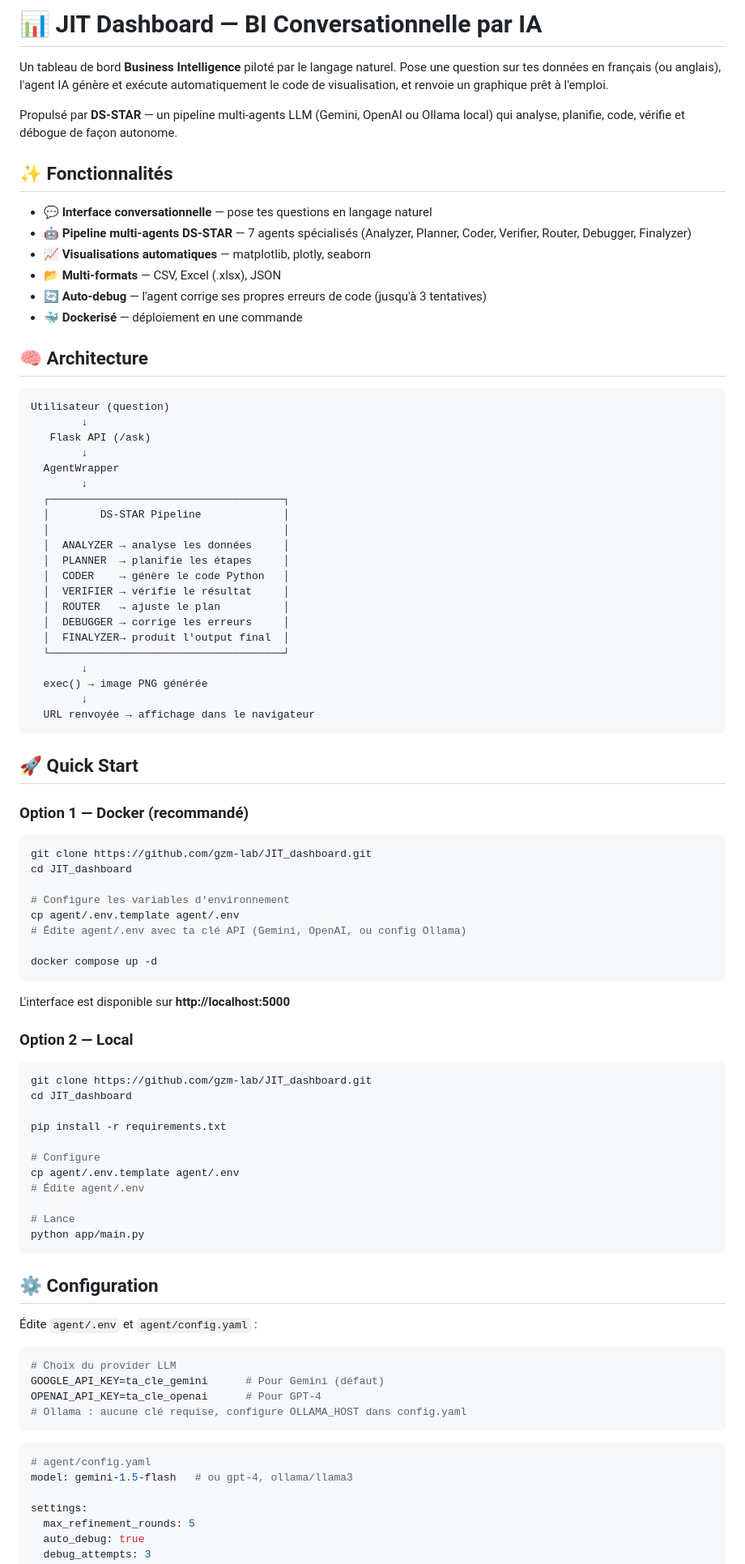
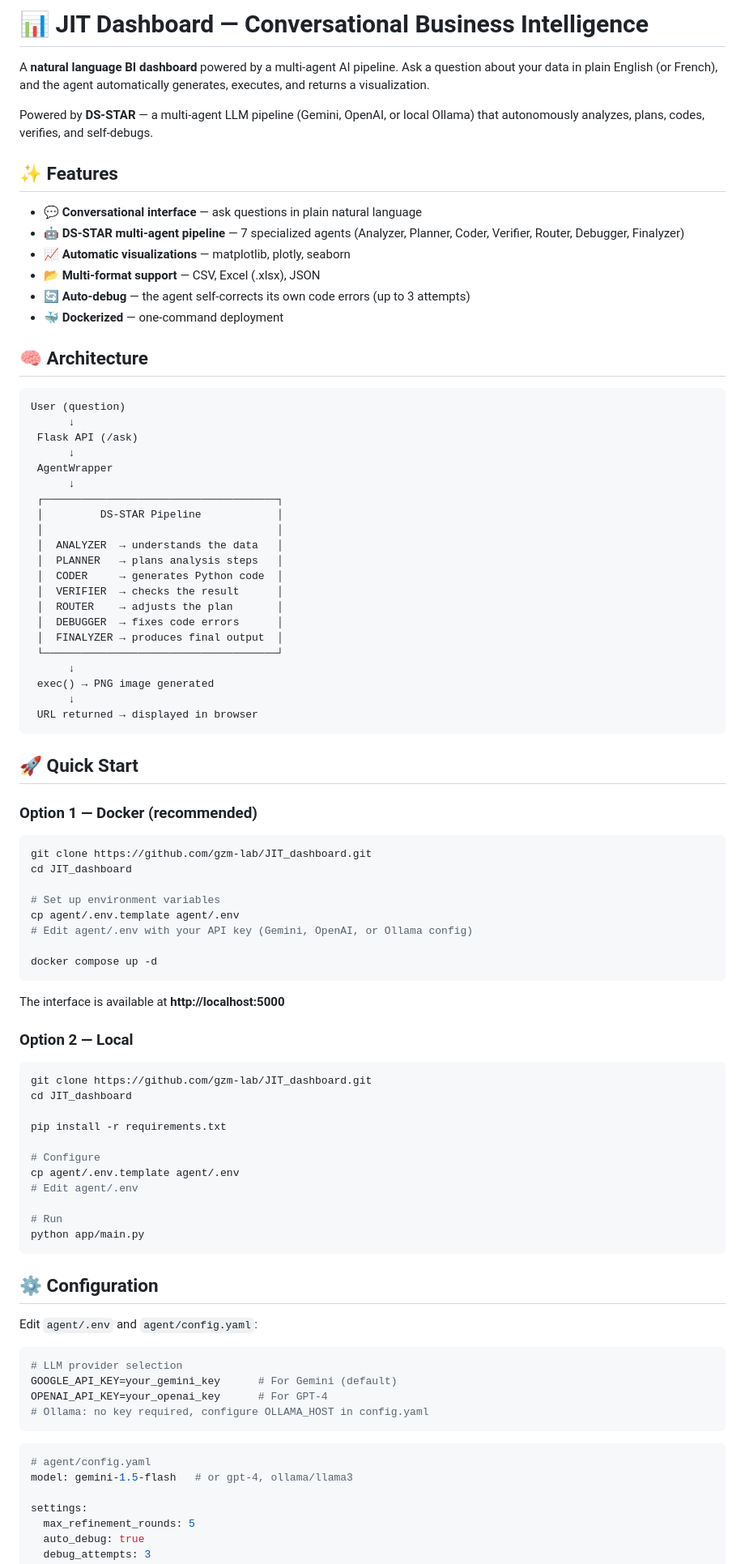
Before and after one commit to gzm-lab/JIT_dashboard, a Markdown page: README.md, the part around one of its changes. Shown at 81% size. GitHub-like rendering.

````diff
--- a/README.md
+++ b/README.md
@@ -1,60 +1,60 @@
-# 📊 JIT Dashboard — BI Conversationnelle par IA
+# 📊 JIT Dashboard — Conversational Business Intelligence
 
-Un tableau de bord **Business Intelligence** piloté par le langage naturel. Pose une question sur tes données en français (ou anglais), l'agent IA génère et exécute automatiquement le code de visualisation, et renvoie un graphique prêt à l'emploi.
+A **natural language BI dashboard** powered by a multi-agent AI pipeline. Ask a question about your data in plain English (or French), and the agent automatically generates, executes, and returns a visualization.
 
-Propulsé par **DS-STAR** — un pipeline multi-agents LLM (Gemini, OpenAI ou Ollama local) qui analyse, planifie, code, vérifie et débogue de façon autonome.
+Powered by **DS-STAR** — a multi-agent LLM pipeline (Gemini, OpenAI, or local Ollama) that autonomously analyzes, plans, codes, verifies, and self-debugs.
 
-## ✨ Fonctionnalités
+## ✨ Features
 
-- 💬 **Interface conversationnelle** — pose tes questions en langage naturel
-- 🤖 **Pipeline multi-agents DS-STAR** — 7 agents spécialisés (Analyzer, Planner, Coder, Verifier, Router, Debugger, Finalyzer)
-- 📈 **Visualisations automatiques** — matplotlib, plotly, seaborn
-- 📂 **Multi-formats** — CSV, Excel (.xlsx), JSON
-- 🔄 **Auto-debug** — l'agent corrige ses propres erreurs de code (jusqu'à 3 tentatives)
-- 🐳 **Dockerisé** — déploiement en une commande
+- 💬 **Conversational interface** — ask questions in plain natural language
+- 🤖 **DS-STAR multi-agent pipeline** — 7 specialized agents (Analyzer, Planner, Coder, Verifier, Router, Debugger, Finalyzer)
+- 📈 **Automatic visualizations** — matplotlib, plotly, seaborn
+- 📂 **Multi-format support** — CSV, Excel (.xlsx), JSON
+- 🔄 **Auto-debug** — the agent self-corrects its own code errors (up to 3 attempts)
+- 🐳 **Dockerized** — one-command deployment
 
 ## 🧠 Architecture
 
 ```
-Utilisateur (question)
-        ↓
-   Flask API (/ask)
-        ↓
-  AgentWrapper
-        ↓
-  ┌─────────────────────────────────────┐
-  │        DS-STAR Pipeline             │
-  │                                     │
-  │  ANALYZER → analyse les données     │
-  │  PLANNER  → planifie les étapes     │
-  │  CODER    → génère le code Python   │
-  │  VERIFIER → vérifie le résultat     │
-  │  ROUTER   → ajuste le plan          │
-  │  DEBUGGER → corrige les erreurs     │
-  │  FINALYZER→ produit l'output final  │
-  └─────────────────────────────────────┘
-        ↓
-  exec() → image PNG générée
-        ↓
-  URL renvoyée → affichage dans le navigateur
+User (question)
+      ↓
+ Flask API (/ask)
+      ↓
+ AgentWrapper
+      ↓
+ ┌─────────────────────────────────────┐
+ │         DS-STAR Pipeline            │
+ │                                     │
+ │  ANALYZER  → understands the data   │
+ │  PLANNER   → plans analysis steps   │
+ │  CODER     → generates Python code  │
+ │  VERIFIER  → checks the result      │
+ │  ROUTER    → adjusts the plan       │
+ │  DEBUGGER  → fixes code errors      │
+ │  FINALYZER → produces final output  │
+ └─────────────────────────────────────┘
+      ↓
+ exec() → PNG image generated
+      ↓
+ URL returned → displayed in browser
 ```
 
 ## 🚀 Quick Start
 
-### Option 1 — Docker (recommandé)
+### Option 1 — Docker (recommended)
 
 ```bash
 git clone https://github.com/gzm-lab/JIT_dashboard.git
 cd JIT_dashboard
 
-# Configure les variables d'environnement
+# Set up environment variables
 cp agent/.env.template agent/.env
-# Édite agent/.env avec ta clé API (Gemini, OpenAI, ou config Ollama)
+# Edit agent/.env with your API key (Gemini, OpenAI, or Ollama config)
 
 docker compose up -d
 ```
 
-L'interface est disponible sur **http://localhost:5000**
+The interface is available at **http://localhost:5000**
 
 ### Option 2 — Local
 
@@ -66,26 +66,26 @@ pip install -r requirements.txt
 
 # Configure
 cp agent/.env.template agent/.env
-# Édite agent/.env
+# Edit agent/.env
 
-# Lance
+# Run
 python app/main.py
 ```
 
 ## ⚙️ Configuration
 
-Édite `agent/.env` et `agent/config.yaml` :
+Edit `agent/.env` and `agent/config.yaml`:
 
 ```env
-# Choix du provider LLM
-GOOGLE_API_KEY=ta_cle_gemini      # Pour Gemini (défaut)
-OPENAI_API_KEY=ta_cle_openai      # Pour GPT-4
-# Ollama : aucune clé requise, configure OLLAMA_HOST dans config.yaml
+# LLM provider selection
+GOOGLE_API_KEY=your_gemini_key      # For Gemini (default)
+OPENAI_API_KEY=your_openai_key      # For GPT-4
+# Ollama: no key required, configure OLLAMA_HOST in config.yaml
 ```
 
 ```yaml
 # agent/config.yaml
-model: gemini-1.5-flash   # ou gpt-4, ollama/llama3
+model: gemini-1.5-flash   # or gpt-4, ollama/llama3
 
 settings:
   max_refinement_rounds: 5
````
Also changed, not shown: other parts of README.md (+34 -34 lines).
